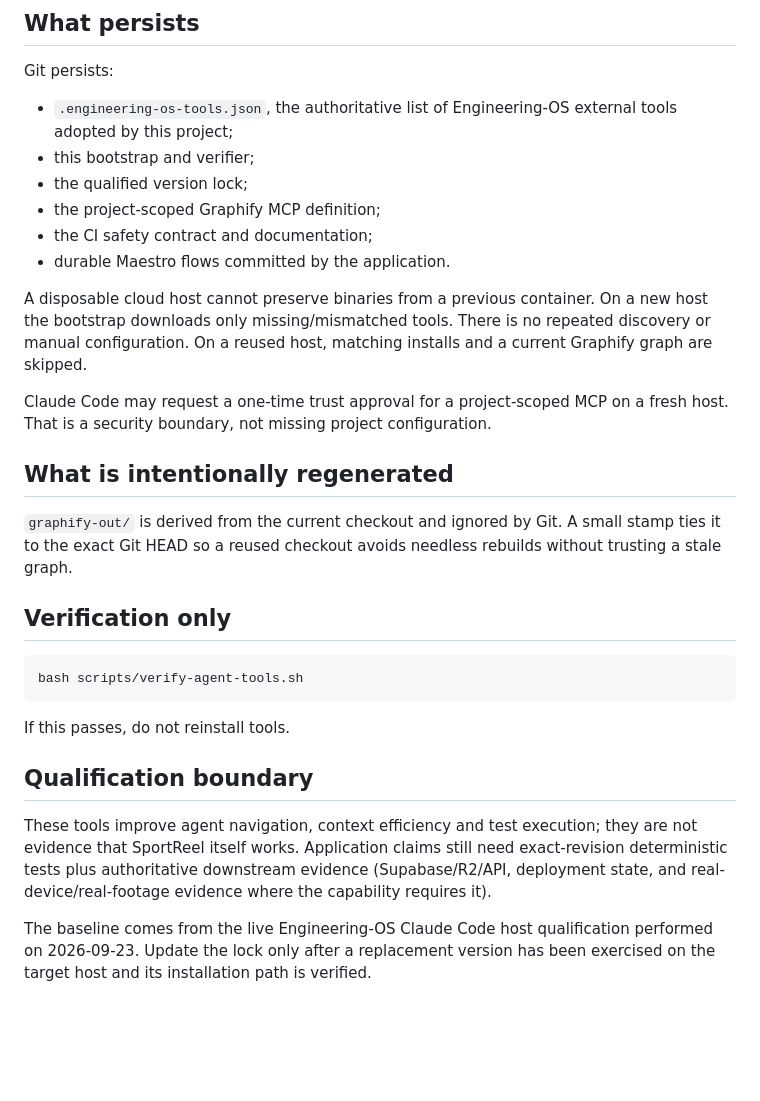
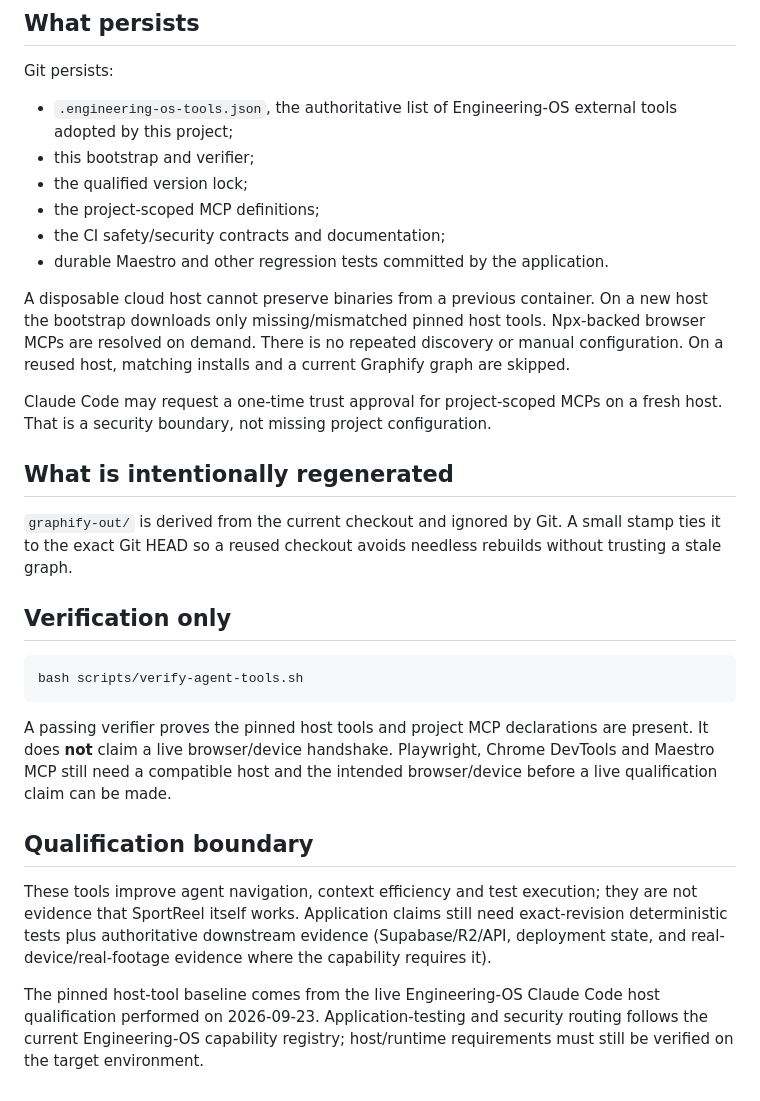
Before and after one commit to yotamfried-ux/Video-editing-with-drone, a Markdown page: docs/agent-tooling-bootstrap.md, the part around one of its changes. GitHub-like rendering; blank space fills up the shorter version.

````diff
--- a/docs/agent-tooling-bootstrap.md
+++ b/docs/agent-tooling-bootstrap.md
@@ -36,16 +84,17 @@ Git persists:
 - `.engineering-os-tools.json`, the authoritative list of Engineering-OS external tools adopted by this project;
 - this bootstrap and verifier;
 - the qualified version lock;
-- the project-scoped Graphify MCP definition;
-- the CI safety contract and documentation;
-- durable Maestro flows committed by the application.
+- the project-scoped MCP definitions;
+- the CI safety/security contracts and documentation;
+- durable Maestro and other regression tests committed by the application.
 
 A disposable cloud host cannot preserve binaries from a previous container.
-On a new host the bootstrap downloads only missing/mismatched tools. There is
-no repeated discovery or manual configuration. On a reused host, matching
-installs and a current Graphify graph are skipped.
+On a new host the bootstrap downloads only missing/mismatched pinned host tools.
+Npx-backed browser MCPs are resolved on demand. There is no repeated discovery
+or manual configuration. On a reused host, matching installs and a current
+Graphify graph are skipped.
 
-Claude Code may request a one-time trust approval for a project-scoped MCP on a
+Claude Code may request a one-time trust approval for project-scoped MCPs on a
 fresh host. That is a security boundary, not missing project configuration.
 
 ## What is intentionally regenerated
@@ -60,7 +109,10 @@ rebuilds without trusting a stale graph.
 bash scripts/verify-agent-tools.sh
 ```
 
-If this passes, do not reinstall tools.
+A passing verifier proves the pinned host tools and project MCP declarations are
+present. It does **not** claim a live browser/device handshake. Playwright,
+Chrome DevTools and Maestro MCP still need a compatible host and the intended
+browser/device before a live qualification claim can be made.
 
 ## Qualification boundary
 
@@ -70,6 +122,7 @@ need exact-revision deterministic tests plus authoritative downstream evidence
 (Supabase/R2/API, deployment state, and real-device/real-footage evidence where
 the capability requires it).
 
-The baseline comes from the live Engineering-OS Claude Code host qualification
-performed on 2026-09-23. Update the lock only after a replacement version has
-been exercised on the target host and its installation path is verified.
+The pinned host-tool baseline comes from the live Engineering-OS Claude Code
+host qualification performed on 2026-09-23. Application-testing and security
+routing follows the current Engineering-OS capability registry; host/runtime
+requirements must still be verified on the target environment.
````
Also changed, not shown: other parts of docs/agent-tooling-bootstrap.md (+53 -5 lines).
